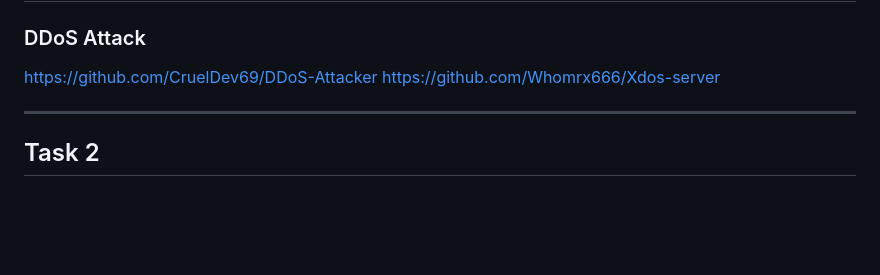
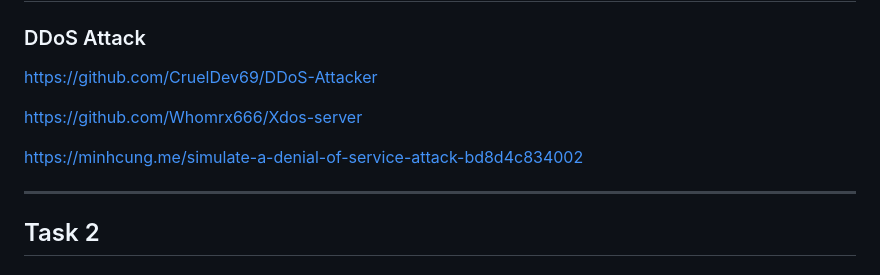
Before and after one commit to HenryPol14/CloudAndNetworkSecurity, a Markdown page: 2. Network Security & Web Application Testing/README.md, the part around the change. Rendered like a GitHub page; blank space fills up the shorter version.

```diff
--- a/2. Network Security & Web Application Testing/README.md
+++ b/2. Network Security & Web Application Testing/README.md
@@ -115,7 +115,10 @@ In this lab, students will dive into this virtual setup and play-around to find
 ### DDoS Attack
 
 https://github.com/CruelDev69/DDoS-Attacker
+
 https://github.com/Whomrx666/Xdos-server
+
+https://minhcung.me/simulate-a-denial-of-service-attack-bd8d4c834002
 
 
 
```
